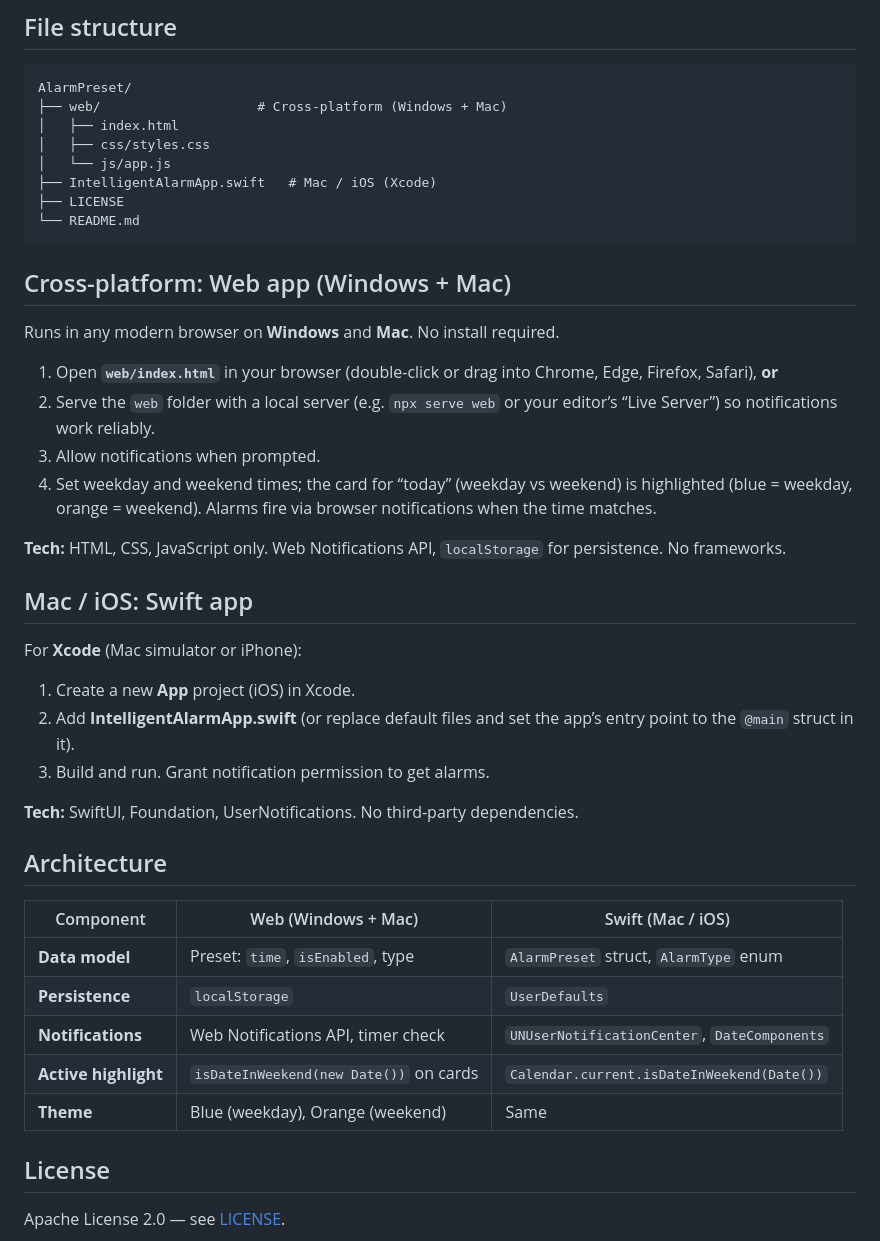
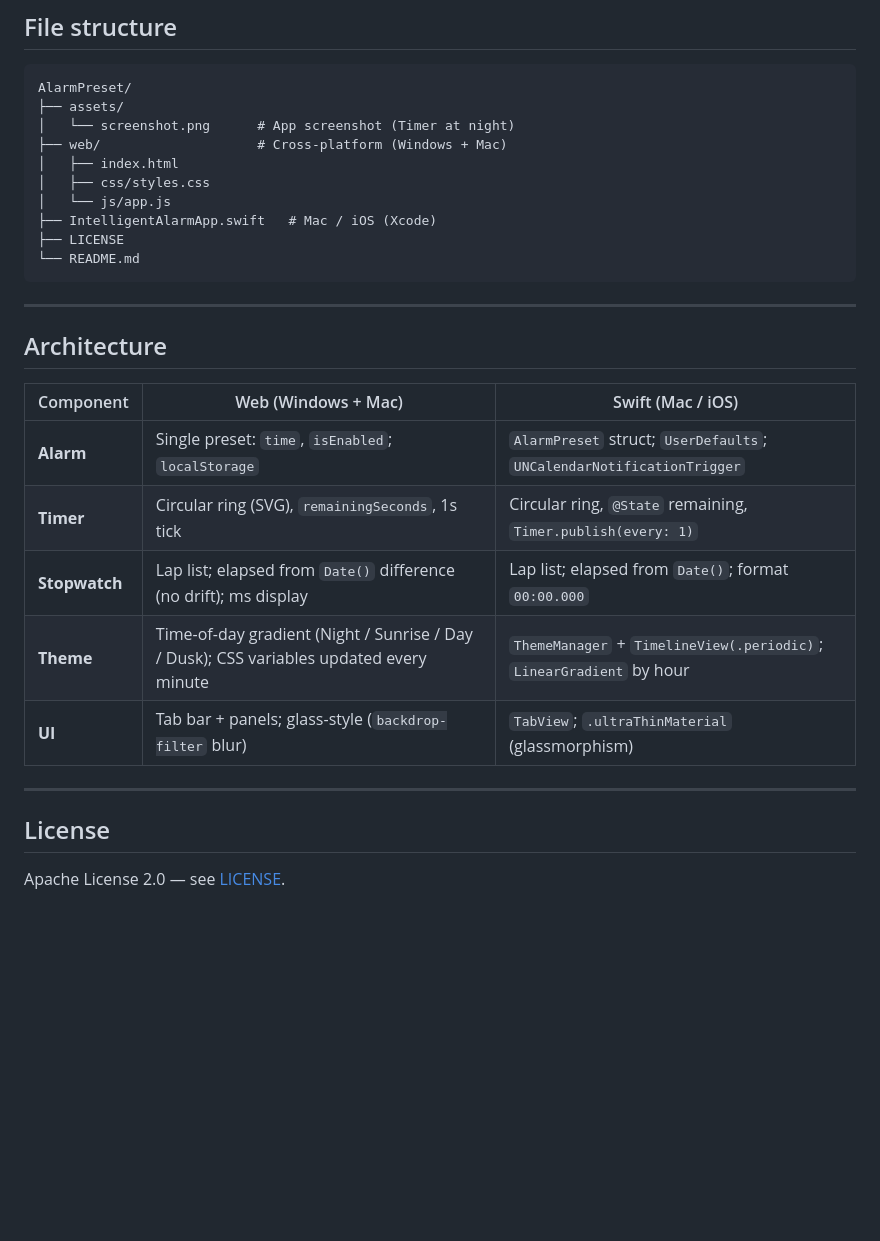
Before and after one commit to Tobechukwu-Ikenwe/alarm-preset, a Markdown page: README.md, the part around one of its changes. Drawn GitHub-style; blank space fills up the shorter version.

````diff
--- a/README.md
+++ b/README.md
@@ -68,6 +65,8 @@ Use the **time picker** on each card to set the alarm time. Use the **Enabled**
 
 ```
 AlarmPreset/
+├── assets/
+│   └── screenshot.png      # App screenshot (Timer at night)
 ├── web/                    # Cross-platform (Windows + Mac)
 │   ├── index.html
 │   ├── css/styles.css
@@ -77,36 +76,19 @@ AlarmPreset/
 └── README.md
 ```
 
-## Cross-platform: Web app (Windows + Mac)
-
-Runs in any modern browser on **Windows** and **Mac**. No install required.
-
-1. Open **`web/index.html`** in your browser (double-click or drag into Chrome, Edge, Firefox, Safari), **or**
-2. Serve the `web` folder with a local server (e.g. `npx serve web` or your editor’s “Live Server”) so notifications work reliably.
-3. Allow notifications when prompted.
-4. Set weekday and weekend times; the card for “today” (weekday vs weekend) is highlighted (blue = weekday, orange = weekend). Alarms fire via browser notifications when the time matches.
-
-**Tech:** HTML, CSS, JavaScript only. Web Notifications API, `localStorage` for persistence. No frameworks.
-
-## Mac / iOS: Swift app
-
-For **Xcode** (Mac simulator or iPhone):
-
-1. Create a new **App** project (iOS) in Xcode.
-2. Add **IntelligentAlarmApp.swift** (or replace default files and set the app’s entry point to the `@main` struct in it).
-3. Build and run. Grant notification permission to get alarms.
-
-**Tech:** SwiftUI, Foundation, UserNotifications. No third-party dependencies.
+---
 
 ## Architecture
 
 | Component        | Web (Windows + Mac)                         | Swift (Mac / iOS)                                      |
 |-----------------|---------------------------------------------|--------------------------------------------------------|
-| **Data model**  | Preset: `time`, `isEnabled`, type           | `AlarmPreset` struct, `AlarmType` enum                 |
-| **Persistence** | `localStorage`                              | `UserDefaults`                                         |
-| **Notifications** | Web Notifications API, timer check        | `UNUserNotificationCenter`, `DateComponents`           |
-| **Active highlight** | `isDateInWeekend(new Date())` on cards  | `Calendar.current.isDateInWeekend(Date())`             |
-| **Theme**       | Blue (weekday), Orange (weekend)            | Same                                                   |
+| **Alarm**       | Single preset: `time`, `isEnabled`; `localStorage` | `AlarmPreset` struct; `UserDefaults`; `UNCalendarNotificationTrigger` |
+| **Timer**       | Circular ring (SVG), `remainingSeconds`, 1s tick | Circular ring, `@State` remaining, `Timer.publish(every: 1)` |
+| **Stopwatch**   | Lap list; elapsed from `Date()` difference (no drift); ms display | Lap list; elapsed from `Date()`; format `00:00.000` |
+| **Theme**       | Time-of-day gradient (Night / Sunrise / Day / Dusk); CSS variables updated every minute | `ThemeManager` + `TimelineView(.periodic)`; `LinearGradient` by hour |
+| **UI**          | Tab bar + panels; glass-style (`backdrop-filter` blur) | `TabView`; `.ultraThinMaterial` (glassmorphism) |
+
+---
 
 ## License
 
````
Also changed, not shown: other parts of README.md (+25 -28 lines).
